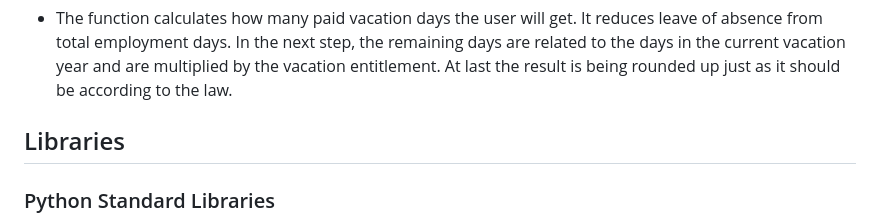
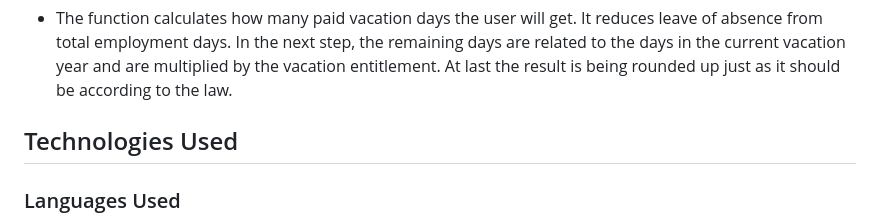
Before and after one commit to SofiaNords/vacation-calculator, a Markdown page: README.md, the part around the change printed below. Rendered like a GitHub page.

Commit message:
Add Technologies Used section and merge it with Libraries section in README.md

```diff
--- a/README.md
+++ b/README.md
@@ -92,7 +92,7 @@ The flow chart largely corresponds to the final product except for the "Explain
 
 - The function calculates how many paid vacation days the user will get. It reduces leave of absence from total employment days. In the next step, the remaining days are related to the days in the current vacation year and are multiplied by the vacation entitlement. At last the result is being rounded up just as it should be according to the law.
 
-## Libraries
+## Technologies Used
 
-### Python Standard Libraries
+### Languages Used
 
```
Also changed, not shown: other parts of README.md (+11 -5 lines).
